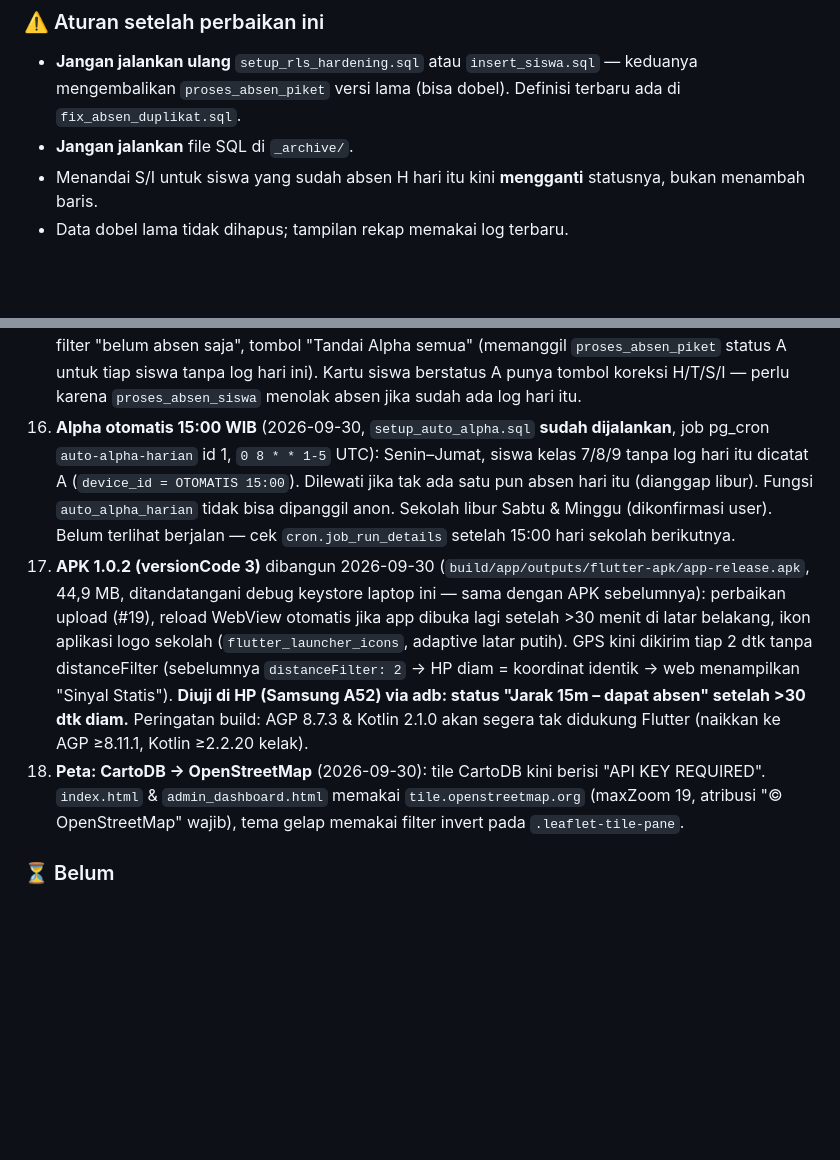
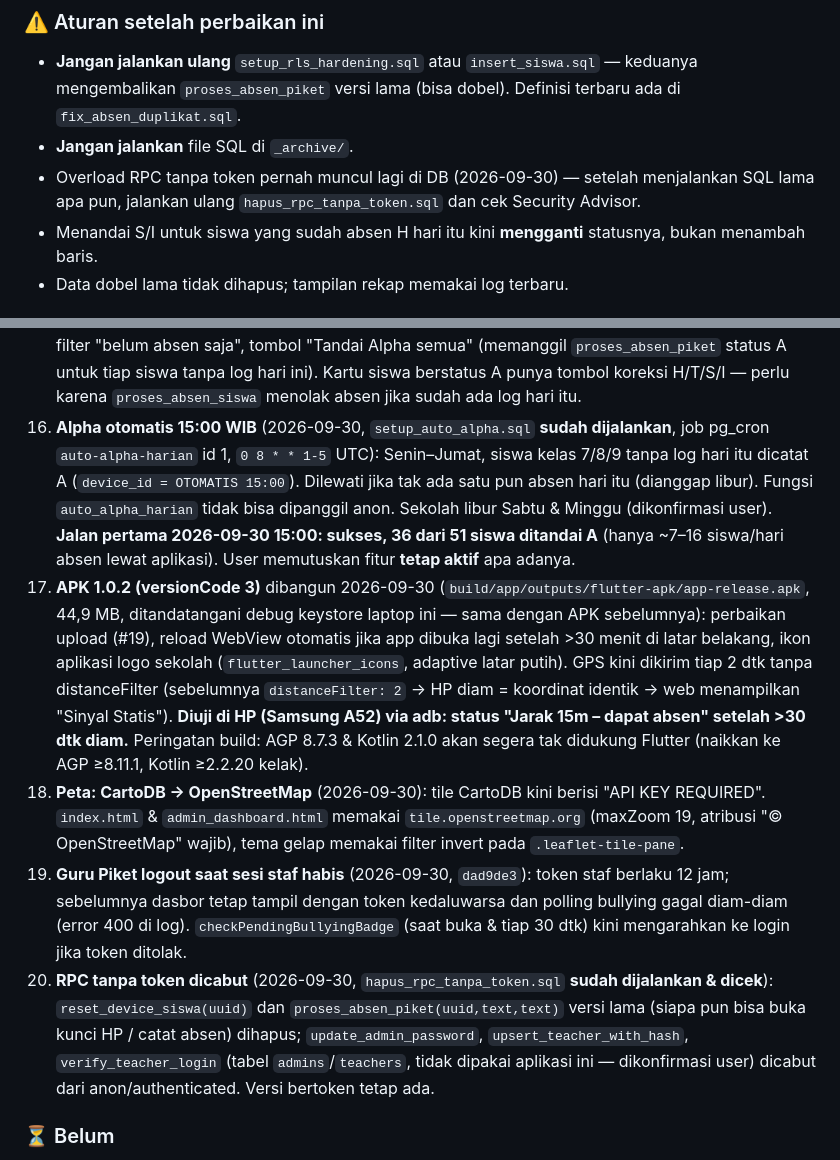
Before and after one commit to adinrefqi/THHK-Connect, a Markdown page: project_context.md, 2 parts joined by grey strips. Rendered like a GitHub page; blank space fills up the shorter version.

Commit message:
project_context.md: catat logout sesi habis, cabut RPC tanpa token, hasil Alpha otomatis
Co-Authored-By: Claude Opus 5.5 <noreply@anthropic.com>

```diff
--- a/project_context.md
+++ b/project_context.md
@@ -147,6 +147,7 @@ Audit bug seluruh aplikasi → 20 temuan, 19 diperbaiki dalam 3 commit (`0234023
 ### ⚠️ Aturan setelah perbaikan ini
 - **Jangan jalankan ulang** `setup_rls_hardening.sql` atau `insert_siswa.sql` — keduanya mengembalikan `proses_absen_piket` versi lama (bisa dobel). Definisi terbaru ada di `fix_absen_duplikat.sql`.
 - **Jangan jalankan** file SQL di `_archive/`.
+- Overload RPC tanpa token pernah muncul lagi di DB (2026-09-30) — setelah menjalankan SQL lama apa pun, jalankan ulang `hapus_rpc_tanpa_token.sql` dan cek Security Advisor.
 - Menandai S/I untuk siswa yang sudah absen H hari itu kini **mengganti** statusnya, bukan menambah baris.
 - Data dobel lama tidak dihapus; tampilan rekap memakai log terbaru.
 
@@ -204,9 +205,11 @@ CSS variables (`--text-primary`, dll.) di `:root` (dark) dan `[data-theme="light
 13. **Upload worker diamankan** (2026-09-30, `0820463`): cek sesi per-user via RPC `verify_upload_token` (`create_upload_sessions.sql` **sudah dijalankan**), nama file dibuat server (UUID, tak bisa menimpa), batas 20 MB, hanya gambar/PDF tampil inline. Worker di-deploy, upload siswa & admin **diuji berhasil**, Secret `UPLOAD_TOKEN` dihapus → token bersama lama ditolak (401). Siswa yang login sebelum 2026-09-30 diminta login ulang saat upload pertama.
 14. **Tampilan laptop/PC** (2026-09-30, `8d159b9`): `index.html` punya blok `@media (min-width: 1024px)` — login 2 kolom, Admin Hub kartu 2×2, dasbor siswa dengan sidebar kiri (nav bawah), beranda & kebiasaan 2 kolom; lebar per view diatur `:has()` pada `.app-container`. `guru_piket.html` melebar (`xl:max-w-7xl`), kartu 3 kolom baru di ≥1536px (di 1366px nama terpotong). Tampilan HP tidak berubah. **Dicek user di laptop: bagus.**
 15. **Belum absen & Alpha massal di Guru Piket** (2026-09-30): ringkasan "N dari M siswa belum absen", filter "belum absen saja", tombol "Tandai Alpha semua" (memanggil `proses_absen_piket` status A untuk tiap siswa tanpa log hari ini). Kartu siswa berstatus A punya tombol koreksi H/T/S/I — perlu karena `proses_absen_siswa` menolak absen jika sudah ada log hari itu.
-16. **Alpha otomatis 15:00 WIB** (2026-09-30, `setup_auto_alpha.sql` **sudah dijalankan**, job pg_cron `auto-alpha-harian` id 1, `0 8 * * 1-5` UTC): Senin–Jumat, siswa kelas 7/8/9 tanpa log hari itu dicatat A (`device_id = OTOMATIS 15:00`). Dilewati jika tak ada satu pun absen hari itu (dianggap libur). Fungsi `auto_alpha_harian` tidak bisa dipanggil anon. Sekolah libur Sabtu & Minggu (dikonfirmasi user). Belum terlihat berjalan — cek `cron.job_run_details` setelah 15:00 hari sekolah berikutnya.
+16. **Alpha otomatis 15:00 WIB** (2026-09-30, `setup_auto_alpha.sql` **sudah dijalankan**, job pg_cron `auto-alpha-harian` id 1, `0 8 * * 1-5` UTC): Senin–Jumat, siswa kelas 7/8/9 tanpa log hari itu dicatat A (`device_id = OTOMATIS 15:00`). Dilewati jika tak ada satu pun absen hari itu (dianggap libur). Fungsi `auto_alpha_harian` tidak bisa dipanggil anon. Sekolah libur Sabtu & Minggu (dikonfirmasi user). **Jalan pertama 2026-09-30 15:00: sukses, 36 dari 51 siswa ditandai A** (hanya ~7–16 siswa/hari absen lewat aplikasi). User memutuskan fitur **tetap aktif** apa adanya.
 17. **APK 1.0.2 (versionCode 3)** dibangun 2026-09-30 (`build/app/outputs/flutter-apk/app-release.apk`, 44,9 MB, ditandatangani debug keystore laptop ini — sama dengan APK sebelumnya): perbaikan upload (#19), reload WebView otomatis jika app dibuka lagi setelah >30 menit di latar belakang, ikon aplikasi logo sekolah (`flutter_launcher_icons`, adaptive latar putih). GPS kini dikirim tiap 2 dtk tanpa distanceFilter (sebelumnya `distanceFilter: 2` → HP diam = koordinat identik → web menampilkan "Sinyal Statis"). **Diuji di HP (Samsung A52) via adb: status "Jarak 15m – dapat absen" setelah >30 dtk diam.** Peringatan build: AGP 8.7.3 & Kotlin 2.1.0 akan segera tak didukung Flutter (naikkan ke AGP ≥8.11.1, Kotlin ≥2.2.20 kelak).
 18. **Peta: CartoDB → OpenStreetMap** (2026-09-30): tile CartoDB kini berisi "API KEY REQUIRED". `index.html` & `admin_dashboard.html` memakai `tile.openstreetmap.org` (maxZoom 19, atribusi "© OpenStreetMap" wajib), tema gelap memakai filter invert pada `.leaflet-tile-pane`.
+19. **Guru Piket logout saat sesi staf habis** (2026-09-30, `dad9de3`): token staf berlaku 12 jam; sebelumnya dasbor tetap tampil dengan token kedaluwarsa dan polling bullying gagal diam-diam (error 400 di log). `checkPendingBullyingBadge` (saat buka & tiap 30 dtk) kini mengarahkan ke login jika token ditolak.
+20. **RPC tanpa token dicabut** (2026-09-30, `hapus_rpc_tanpa_token.sql` **sudah dijalankan & dicek**): `reset_device_siswa(uuid)` dan `proses_absen_piket(uuid,text,text)` versi lama (siapa pun bisa buka kunci HP / catat absen) dihapus; `update_admin_password`, `upsert_teacher_with_hash`, `verify_teacher_login` (tabel `admins`/`teachers`, tidak dipakai aplikasi ini — dikonfirmasi user) dicabut dari anon/authenticated. Versi bertoken tetap ada.
 
 ### ⏳ Belum
 1. **Pastikan aplikasi yang dipakai siswa sebelum menyebar APK 1.0.2.** Di HP user ada dua app: `com.finansial.thhkconnect` v1.1 (lama, dipasang 31 Mei, kode TIDAK ada di repo ini) dan `com.example.thhk_connect` (Flutter, repo ini). Jika siswa memakai yang lama, APK Flutter terpasang sebagai app KEDUA (bukan update) → ID perangkat berbeda → kemungkinan harus reset kunci HP siswa.
```
Also changed, not shown: other parts of project_context.md (+2 -2 lines).
